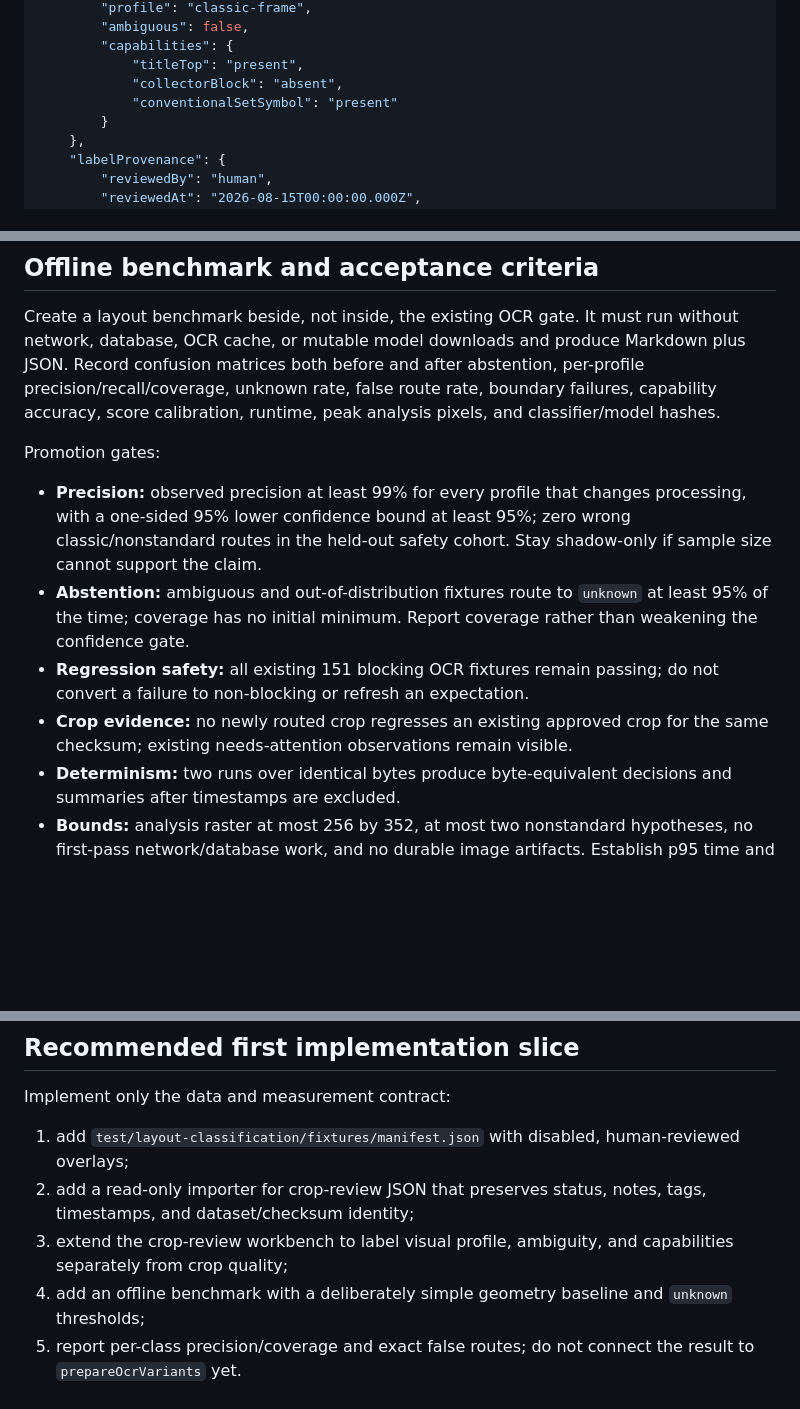
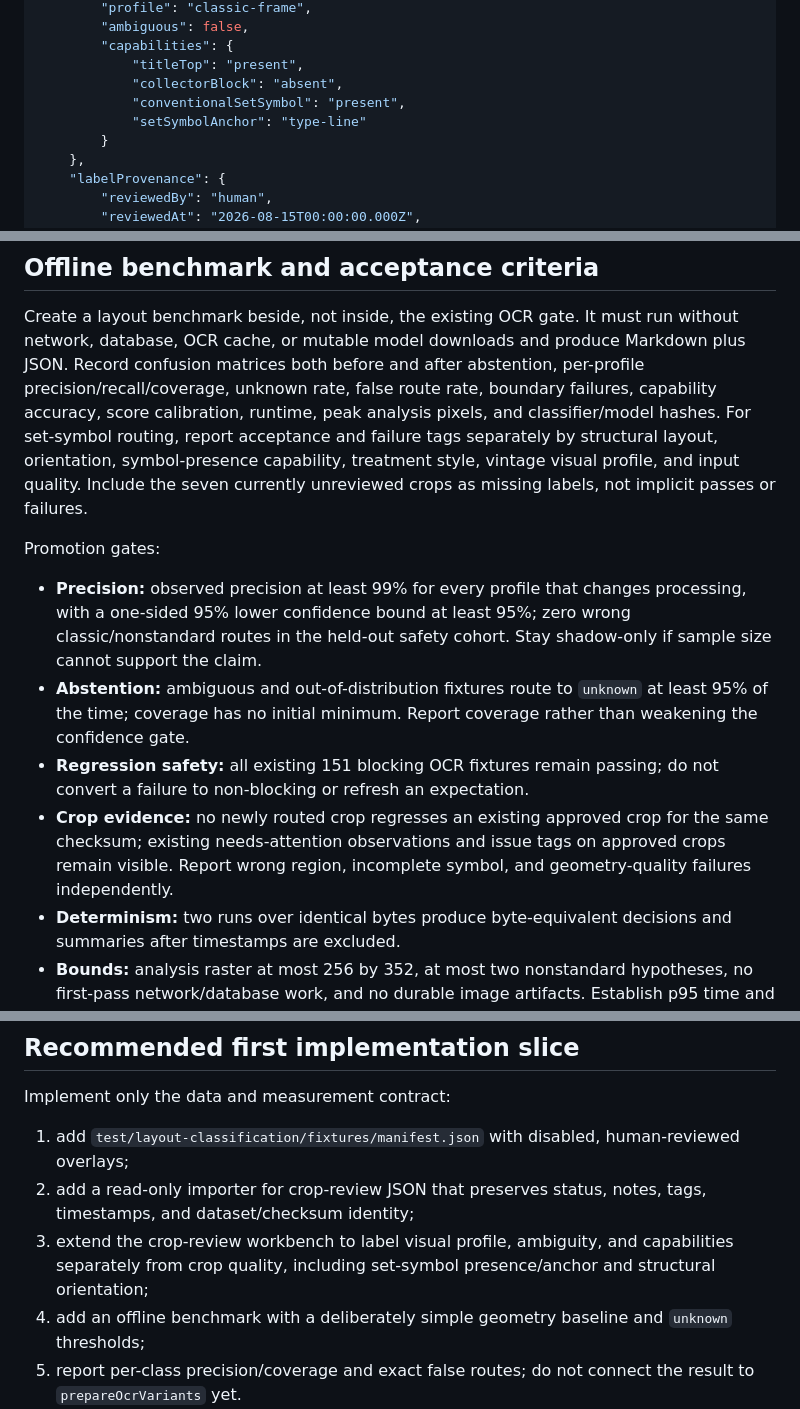
Before and after one commit to dills122/MTG-Card-Analyzer, a Markdown page: docs/layout-classification-spike.md, 3 parts joined by grey strips. Drawn GitHub-style; blank space fills up the shorter version.

```diff
--- a/docs/layout-classification-spike.md
+++ b/docs/layout-classification-spike.md
@@ -205,7 +230,8 @@ Each reviewed record should include:
         "capabilities": {
             "titleTop": "present",
             "collectorBlock": "absent",
-            "conventionalSetSymbol": "present"
+            "conventionalSetSymbol": "present",
+            "setSymbolAnchor": "type-line"
         }
     },
     "labelProvenance": {
@@ -254,7 +282,10 @@ Create a layout benchmark beside, not inside, the existing OCR gate. It must run
 database, OCR cache, or mutable model downloads and produce Markdown plus JSON. Record confusion
 matrices both before and after abstention, per-profile precision/recall/coverage, unknown rate, false
 route rate, boundary failures, capability accuracy, score calibration, runtime, peak analysis pixels,
-and classifier/model hashes.
+and classifier/model hashes. For set-symbol routing, report acceptance and failure tags separately by
+structural layout, orientation, symbol-presence capability, treatment style, vintage visual profile,
+and input quality. Include the seven currently unreviewed crops as missing labels, not implicit passes
+or failures.
 
 Promotion gates:
 
@@ -266,7 +297,8 @@ Promotion gates:
 - **Regression safety:** all existing 151 blocking OCR fixtures remain passing; do not convert a
   failure to non-blocking or refresh an expectation.
 - **Crop evidence:** no newly routed crop regresses an existing approved crop for the same checksum;
-  existing needs-attention observations remain visible.
+  existing needs-attention observations and issue tags on approved crops remain visible. Report wrong
+  region, incomplete symbol, and geometry-quality failures independently.
 - **Determinism:** two runs over identical bytes produce byte-equivalent decisions and summaries
   after timestamps are excluded.
 - **Bounds:** analysis raster at most 256 by 352, at most two nonstandard hypotheses, no first-pass
@@ -327,7 +359,7 @@ Implement only the data and measurement contract:
 2. add a read-only importer for crop-review JSON that preserves status, notes, tags, timestamps, and
    dataset/checksum identity;
 3. extend the crop-review workbench to label visual profile, ambiguity, and capabilities separately
-   from crop quality;
+   from crop quality, including set-symbol presence/anchor and structural orientation;
 4. add an offline benchmark with a deliberately simple geometry baseline and `unknown` thresholds;
 5. report per-class precision/coverage and exact false routes; do not connect the result to
    `prepareOcrVariants` yet.
```
Also changed, not shown: other parts of docs/layout-classification-spike.md (+37 -10 lines).
